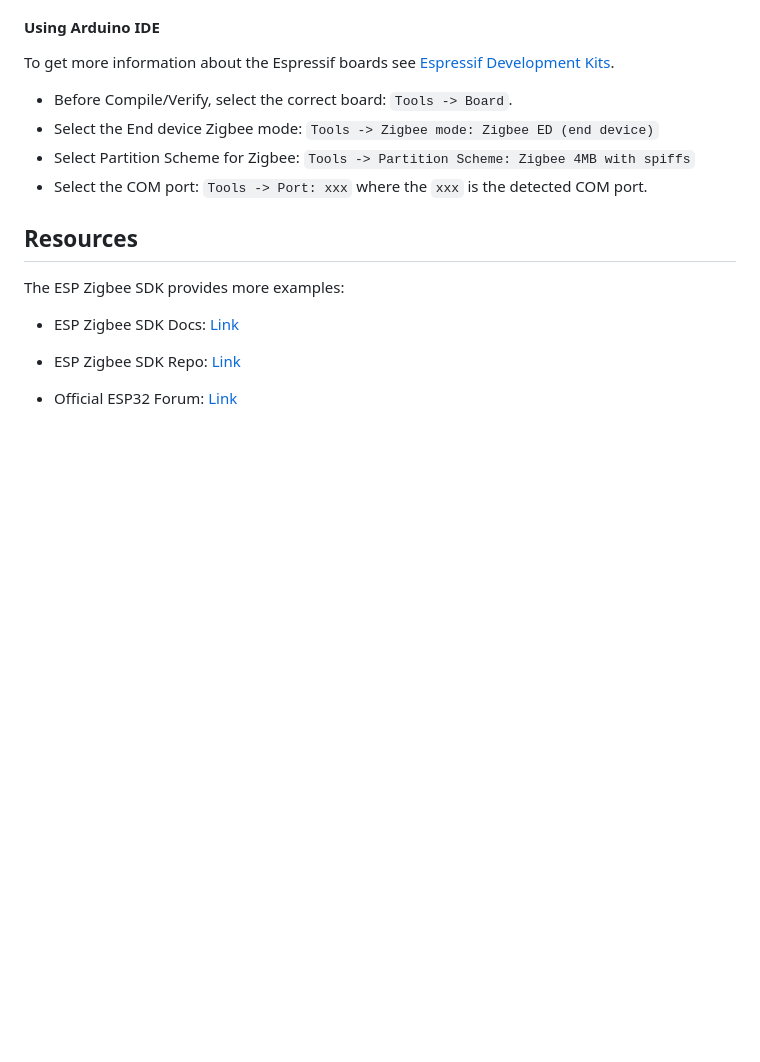
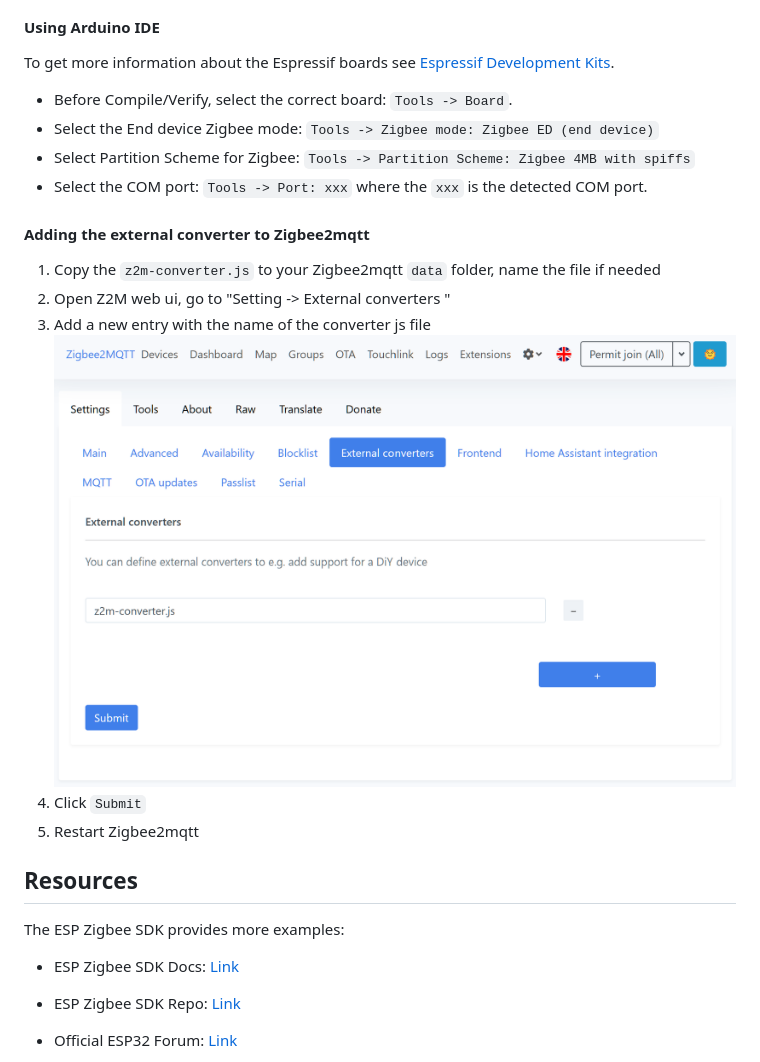
Before and after one commit to Yuke-hd/zigbee-pcie-switch, a Markdown page: README.md, the part around the change. Drawn GitHub-style; pictures changed too: img/external_converters.png (added); blank space fills up the shorter version.

Commit message:
Adding instruction on how to the external converter to Zigbee2mqtt

```diff
--- a/README.md
+++ b/README.md
@@ -24,6 +24,13 @@ To get more information about the Espressif boards see [Espressif Development Ki
 * Select Partition Scheme for Zigbee: `Tools -> Partition Scheme: Zigbee 4MB with spiffs`
 * Select the COM port: `Tools -> Port: xxx` where the `xxx` is the detected COM port.
 
+#### Adding the external converter to Zigbee2mqtt
+1. Copy the `z2m-converter.js` to your Zigbee2mqtt `data` folder, name the file if needed
+2. Open Z2M web ui, go to "Setting -> External converters "
+3. Add a new entry with the name of the converter js file
+![External converters](/img/external_converters.png "External converters")
+4. Click `Submit`
+5. Restart Zigbee2mqtt
 
 ## Resources
 
```
